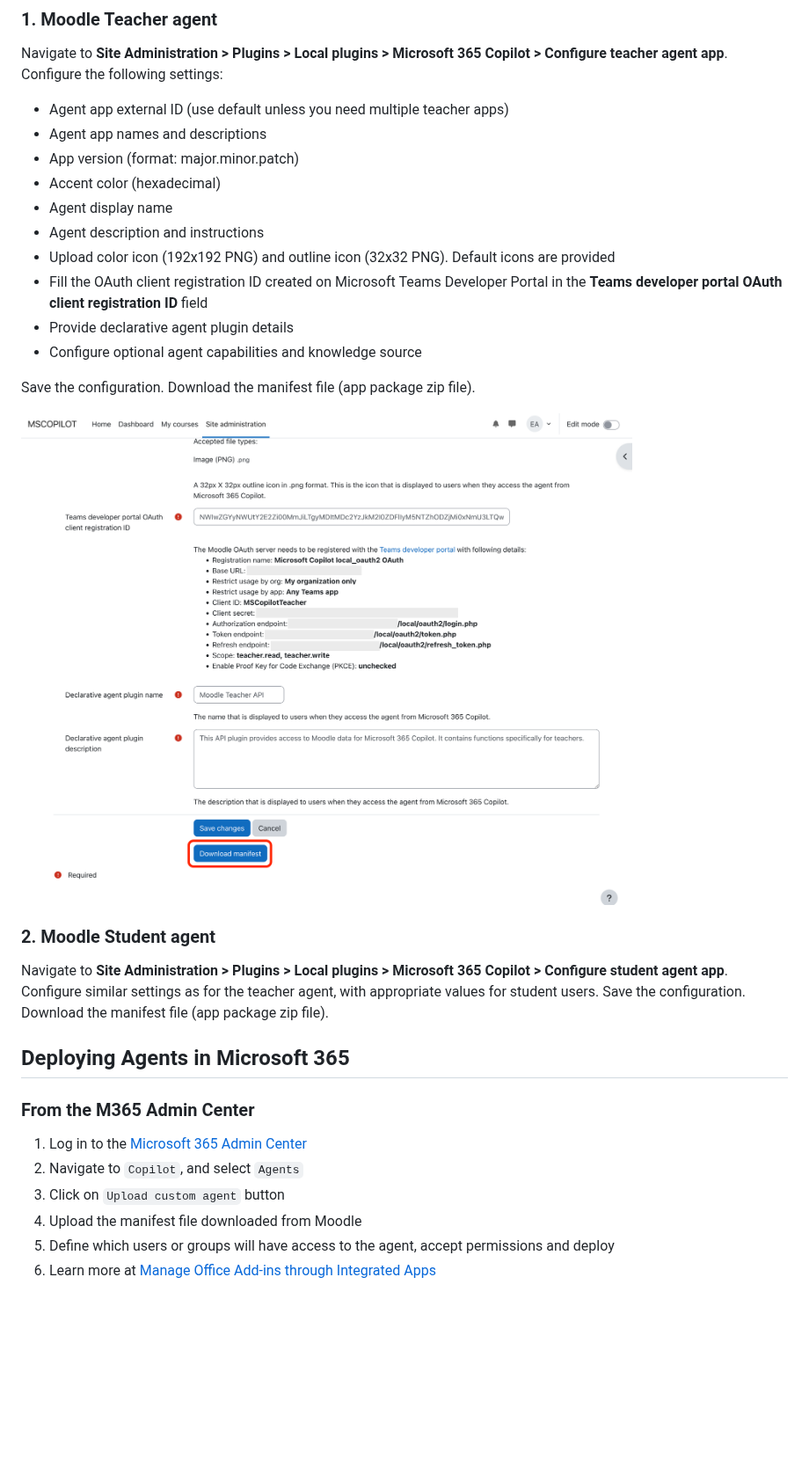
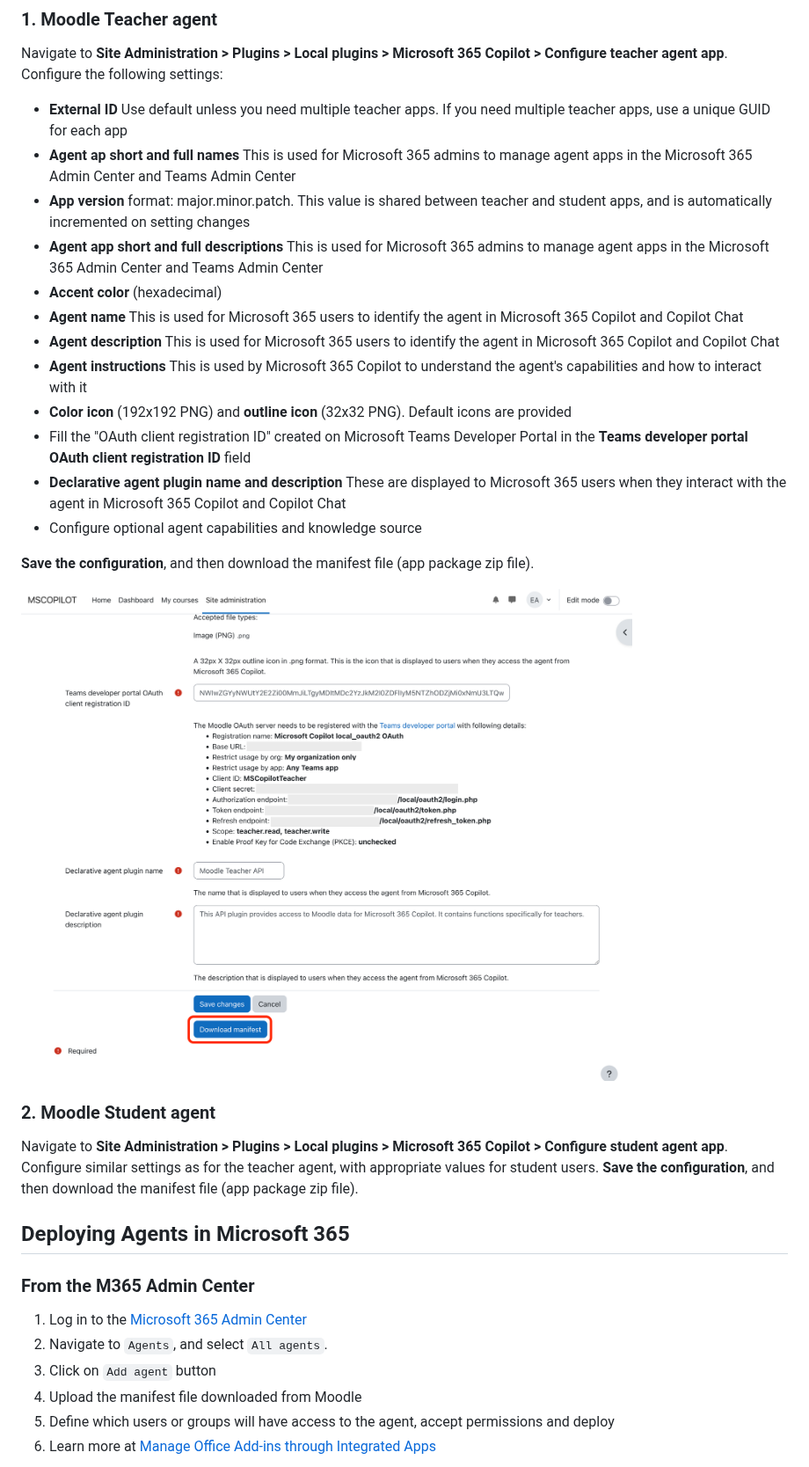
Before and after one commit to microsoft/moodle-local_copilot, a Markdown page: README.md, the part around one of its changes. Shown at 88% size. GitHub-like rendering; blank space fills up the shorter version.

```diff
--- a/README.md
+++ b/README.md
@@ -137,16 +135,18 @@ The features provided by the declarative agents may be extended in future releas
 
 Navigate to **Site Administration > Plugins > Local plugins > Microsoft 365 Copilot > Configure teacher agent app**. Configure the following settings:
 
-- Agent app external ID (use default unless you need multiple teacher apps)
-- Agent app names and descriptions
-- App version (format: major.minor.patch)
-- Accent color (hexadecimal)
-- Agent display name
-- Agent description and instructions
-- Upload color icon (192x192 PNG) and outline icon (32x32 PNG). Default icons are provided
-- Fill the OAuth client registration ID created on Microsoft Teams Developer Portal in the **Teams developer portal OAuth client registration ID** field
-- Provide declarative agent plugin details
+- **External ID** Use default unless you need multiple teacher apps. If you need multiple teacher apps, use a unique GUID for each app
+- **Agent ap short and full names** This is used for Microsoft 365 admins to manage agent apps in the Microsoft 365 Admin Center and Teams Admin Center
+- **App version** format: major.minor.patch. This value is shared between teacher and student apps, and is automatically incremented on setting changes
+- **Agent app short and full descriptions** This is used for Microsoft 365 admins to manage agent apps in the Microsoft 365 Admin Center and Teams Admin Center
+- **Accent color** (hexadecimal)
+- **Agent name** This is used for Microsoft 365 users to identify the agent in Microsoft 365 Copilot and Copilot Chat
+- **Agent description** This is used for Microsoft 365 users to identify the agent in Microsoft 365 Copilot and Copilot Chat
+- **Agent instructions** This is used by Microsoft 365 Copilot to understand the agent's capabilities and how to interact with it
+- **Color icon** (192x192 PNG) and **outline icon** (32x32 PNG). Default icons are provided
+- Fill the "OAuth client registration ID" created on Microsoft Teams Developer Portal in the **Teams developer portal OAuth client registration ID** field
+- **Declarative agent plugin name and description** These are displayed to Microsoft 365 users when they interact with the agent in Microsoft 365 Copilot and Copilot Chat
 - Configure optional agent capabilities and knowledge source
 
-Save the configuration. Download the manifest file (app package zip file).
+**Save the configuration**, and then download the manifest file (app package zip file).
 
@@ -154,15 +154,15 @@ Save the configuration. Download the manifest file (app package zip file).
 
 ### 2. Moodle Student agent
 
-Navigate to **Site Administration > Plugins > Local plugins > Microsoft 365 Copilot > Configure student agent app**. Configure similar settings as for the teacher agent, with appropriate values for student users. Save the configuration. Download the manifest file (app package zip file).
+Navigate to **Site Administration > Plugins > Local plugins > Microsoft 365 Copilot > Configure student agent app**. Configure similar settings as for the teacher agent, with appropriate values for student users. **Save the configuration**, and then download the manifest file (app package zip file).
 
 ## Deploying Agents in Microsoft 365
 
 ### From the M365 Admin Center
 
 1. Log in to the [Microsoft 365 Admin Center](https://admin.microsoft.com)
-2. Navigate to `Copilot`, and select `Agents`
-3. Click on `Upload custom agent` button
+2. Navigate to `Agents`, and select `All agents`.
+3. Click on `Add agent` button
 4. Upload the manifest file downloaded from Moodle
 5. Define which users or groups will have access to the agent, accept permissions and deploy
 6. Learn more at [Manage Office Add-ins through Integrated Apps](https://learn.microsoft.com/en-us/microsoft-365/admin/manage/test-and-deploy-microsoft-365-apps)
```
Also changed, not shown: other parts of README.md (+14 -16 lines), pix/screenshot_add_oauth_client.png, pix/screenshot_teams_developer_portal.png, pix/screenshot_turn_off_new_developer_portal.png (deleted), pix/screenshot_upload_custom_app_mac.png.
